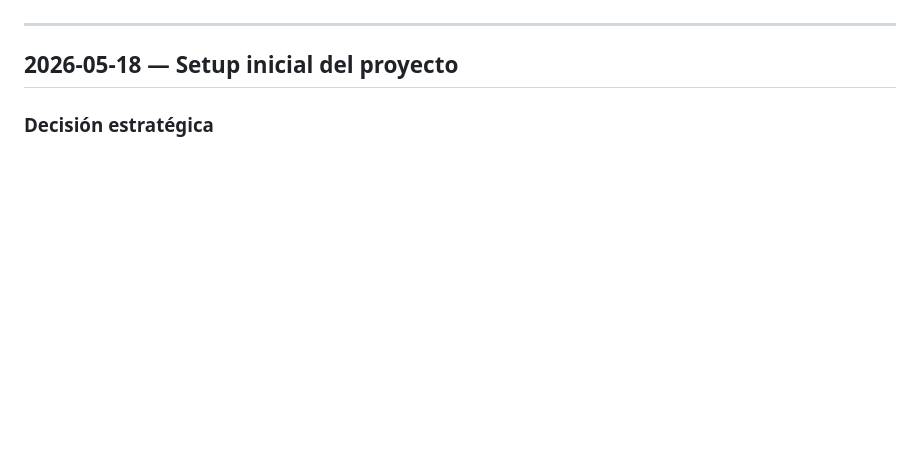
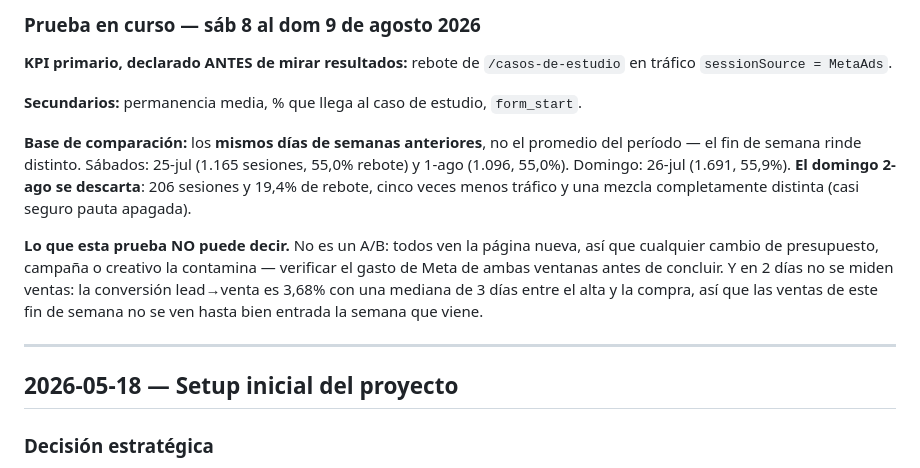
Before and after one commit to gcessar/tr4iner-funnels, a Markdown page: BITACORA.md, the part around one of its changes. Rendered like a GitHub page; blank space fills up the shorter version.

```diff
--- a/BITACORA.md
+++ b/BITACORA.md
@@ -5,3 +87,22 @@ Cada entrada incluye: qué cambió, por qué, y resultado esperado o medido.
+### Prueba en curso — sáb 8 al dom 9 de agosto 2026
+
+**KPI primario, declarado ANTES de mirar resultados:** rebote de
+`/casos-de-estudio` en tráfico `sessionSource = MetaAds`.
+
+**Secundarios:** permanencia media, % que llega al caso de estudio, `form_start`.
+
+**Base de comparación:** los **mismos días de semanas anteriores**, no el
+promedio del período — el fin de semana rinde distinto. Sábados: 25-jul (1.165
+sesiones, 55,0% rebote) y 1-ago (1.096, 55,0%). Domingo: 26-jul (1.691, 55,9%).
+**El domingo 2-ago se descarta**: 206 sesiones y 19,4% de rebote, cinco veces
+menos tráfico y una mezcla completamente distinta (casi seguro pauta apagada).
+
+**Lo que esta prueba NO puede decir.** No es un A/B: todos ven la página nueva,
+así que cualquier cambio de presupuesto, campaña o creativo la contamina —
+verificar el gasto de Meta de ambas ventanas antes de concluir. Y en 2 días no
+se miden ventas: la conversión lead→venta es 3,68% con una mediana de 3 días
+entre el alta y la compra, así que las ventas de este fin de semana no se ven
+hasta bien entrada la semana que viene.
 
 ---
 
```
Also changed, not shown: other parts of BITACORA.md (+82 -0 lines).
